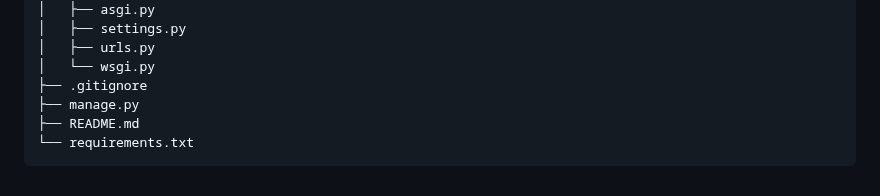
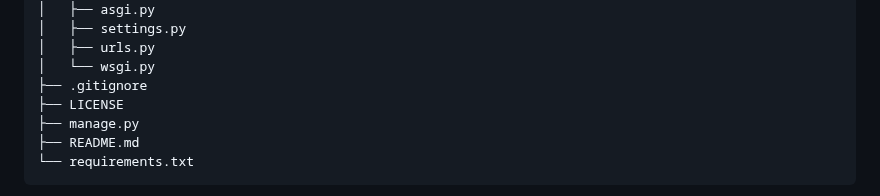
Before and after one commit to niezle-ziolko/cs50-wiki, a Markdown page: README.md, the part around the change. Drawn GitHub-style.

```diff
--- a/README.md
+++ b/README.md
@@ -50,6 +50,7 @@ wiki/
 │   ├── urls.py
 │   └── wsgi.py
 ├── .gitignore
+├── LICENSE
 ├── manage.py
 ├── README.md
 └── requirements.txt
```
